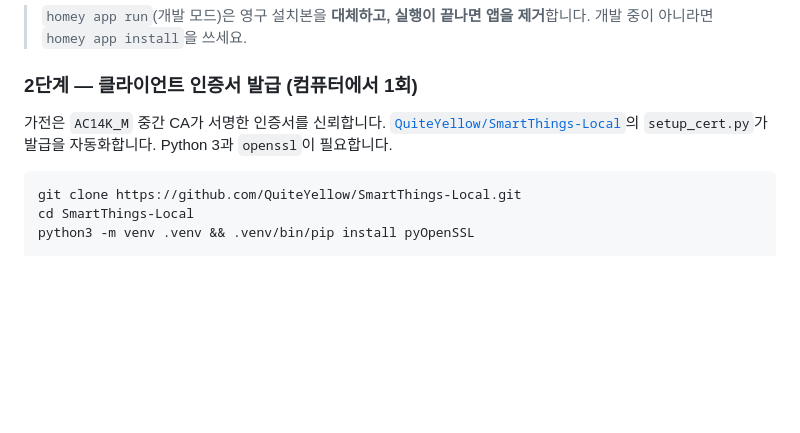
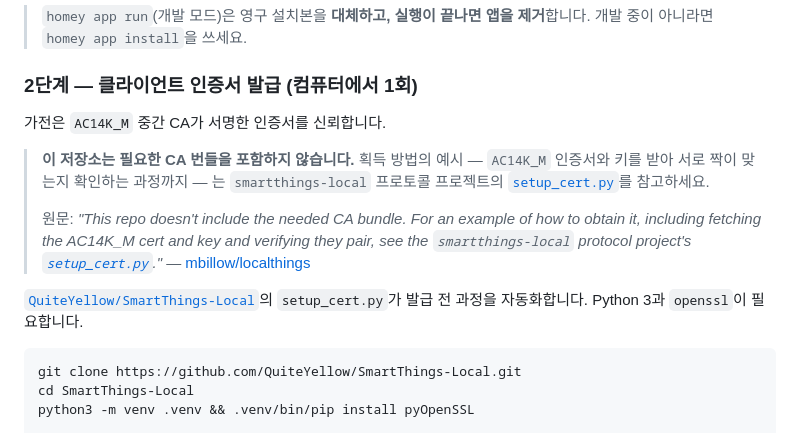
Before and after one commit to moKorean/com.lomohome.localthings, a Markdown page: README.md, the part around the change. GitHub-like rendering; blank space fills up the shorter version.

Commit message:
docs: carry over the reference's CA-bundle disclaimer verbatim
The install guide told the reader to run setup_cert.py without stating what the
upstream project states plainly: the CA bundle is not shipped, and setup_cert.py is
an example of how to obtain it rather than something this project provides.

Quotes mbillow/localthings' own sentence, links setup_cert.py the same way it does,
and attributes it. In both the README's certificate step and docs/CA-SETUP.md, since
that is where the settings page and the repair view point.

Co-Authored-By: Claude Opus 5 (1M context) <noreply@anthropic.com>

````diff
--- a/README.md
+++ b/README.md
@@ -54,7 +54,13 @@ homey app install
 
 ### 2단계 — 클라이언트 인증서 발급 (컴퓨터에서 1회)
 
-가전은 `AC14K_M` 중간 CA가 서명한 인증서를 신뢰합니다. [`QuiteYellow/SmartThings-Local`](https://github.com/QuiteYellow/SmartThings-Local)의 `setup_cert.py`가 발급을 자동화합니다. Python 3과 `openssl`이 필요합니다.
+가전은 `AC14K_M` 중간 CA가 서명한 인증서를 신뢰합니다.
+
+> **이 저장소는 필요한 CA 번들을 포함하지 않습니다.** 획득 방법의 예시 — `AC14K_M` 인증서와 키를 받아 서로 짝이 맞는지 확인하는 과정까지 — 는 `smartthings-local` 프로토콜 프로젝트의 [`setup_cert.py`](https://github.com/QuiteYellow/SmartThings-Local/blob/main/setup_cert.py)를 참고하세요.
+>
+> 원문: *"This repo doesn't include the needed CA bundle. For an example of how to obtain it, including fetching the AC14K_M cert and key and verifying they pair, see the `smartthings-local` protocol project's [`setup_cert.py`](https://github.com/QuiteYellow/SmartThings-Local/blob/main/setup_cert.py)."* — [mbillow/localthings](https://github.com/mbillow/localthings)
+
+[`QuiteYellow/SmartThings-Local`](https://github.com/QuiteYellow/SmartThings-Local)의 `setup_cert.py`가 발급 전 과정을 자동화합니다. Python 3과 `openssl`이 필요합니다.
 
 ```sh
 git clone https://github.com/QuiteYellow/SmartThings-Local.git
````
Also changed, not shown: docs/CA-SETUP.md (+4 -0 lines).
